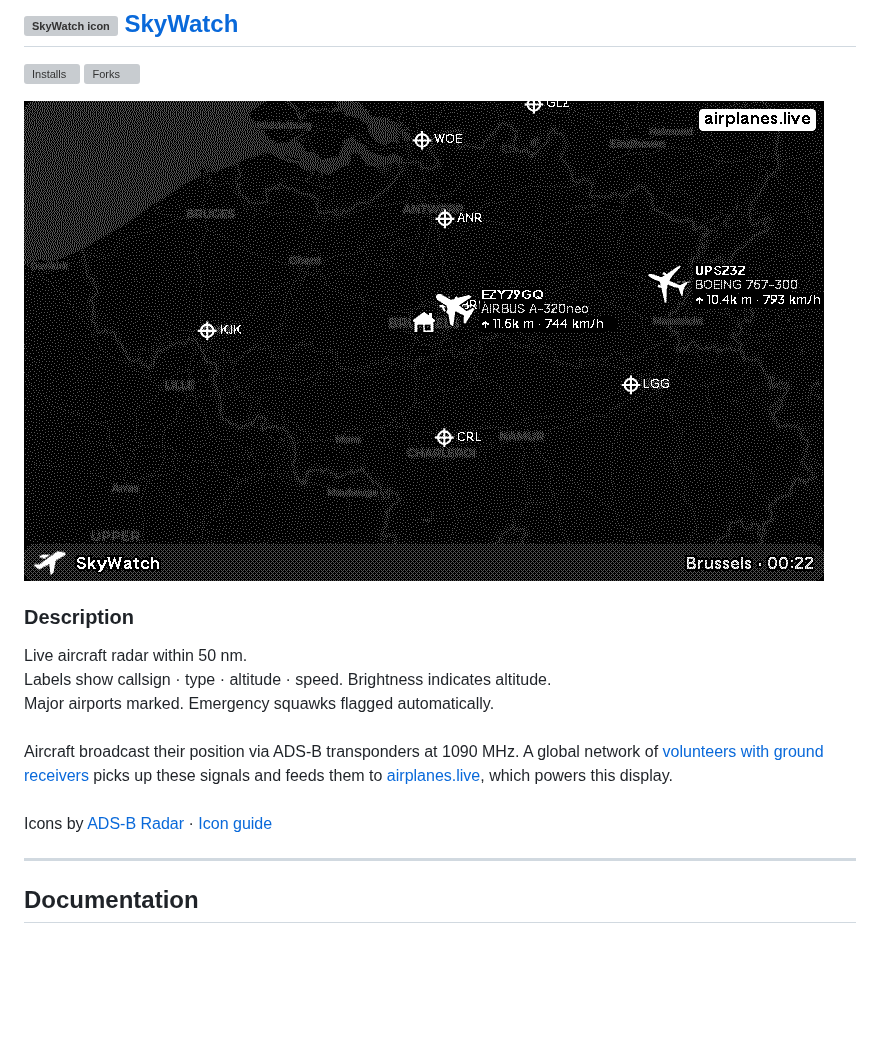
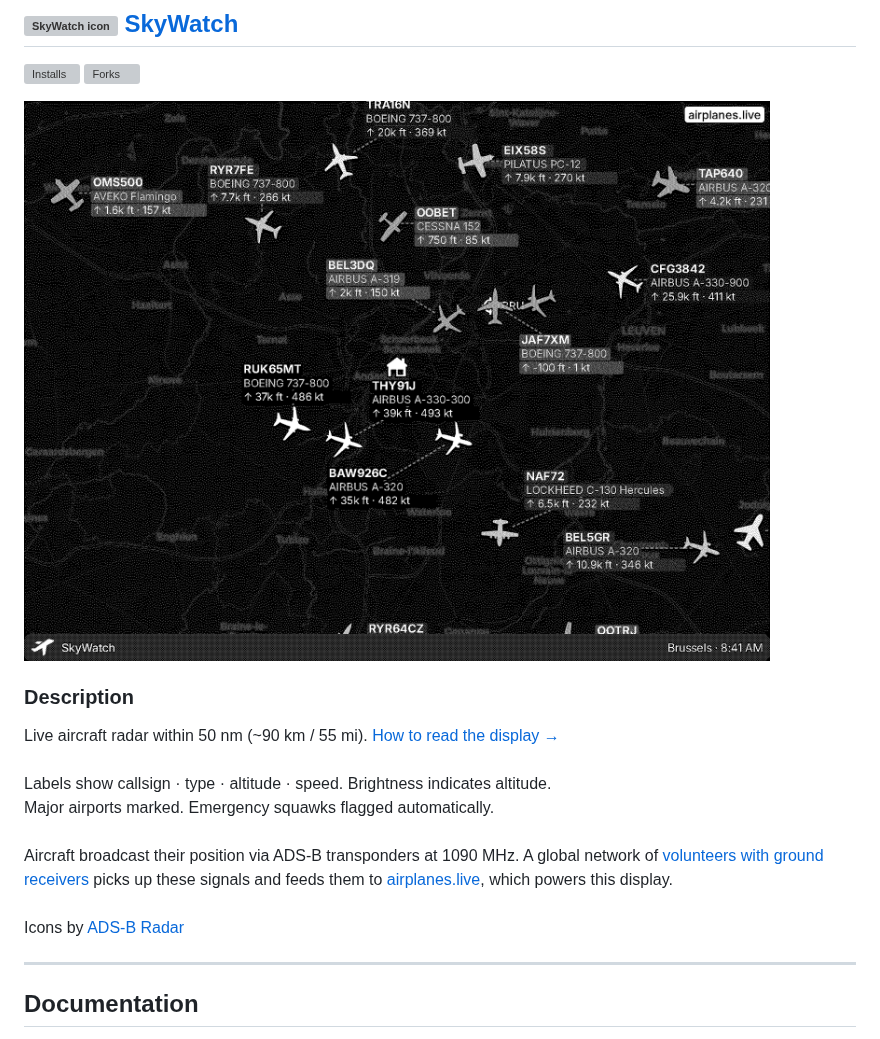
Before and after one commit to ExcuseMi/trmnl-skywatch-plugin, a Markdown page: README.md, the part around the change. Rendered like a GitHub page; pictures changed too: assets/plugin-images/286469_screenshot.png; blank space fills up the shorter version; grey boxes are pictures that could not be loaded.

```diff
--- a/README.md
+++ b/README.md
@@ -8,7 +8,7 @@
 ![SkyWatch screenshot](assets/plugin-images/286469_screenshot.png)
 
 ### Description
-Live aircraft radar within 50 nm.<br />Labels show callsign · type · altitude · speed. Brightness indicates altitude.<br />Major airports marked. Emergency squawks flagged automatically.<br /><br />Aircraft broadcast their position via ADS-B transponders at 1090 MHz. A global network of <a href="https://airplanes.live/get-started/">volunteers with ground receivers</a> picks up these signals and feeds them to <a href="https://airplanes.live" target="_blank">airplanes.live</a>, which powers this display.<br /><br />Icons by <a href="https://adsb-radar.com/" target="_blank">ADS-B Radar</a> · <a href="https://github.com/ExcuseMi/trmnl-skywatch-plugin/blob/main/ICONS.md" target="_blank">Icon guide</a>
+Live aircraft radar within 50 nm (~90 km / 55 mi). <a href="https://github.com/ExcuseMi/trmnl-skywatch-plugin/blob/main/GUIDE.md" target="_blank">How to read the display →</a><br /><br />Labels show callsign · type · altitude · speed. Brightness indicates altitude.<br />Major airports marked. Emergency squawks flagged automatically.<br /><br />Aircraft broadcast their position via ADS-B transponders at 1090 MHz. A global network of <a href="https://airplanes.live/get-started/">volunteers with ground receivers</a> picks up these signals and feeds them to <a href="https://airplanes.live" target="_blank">airplanes.live</a>, which powers this display.<br /><br />Icons by <a href="https://adsb-radar.com/" target="_blank">ADS-B Radar</a>
 
 ---
 <!-- PLUGIN_STATS_END -->
```
